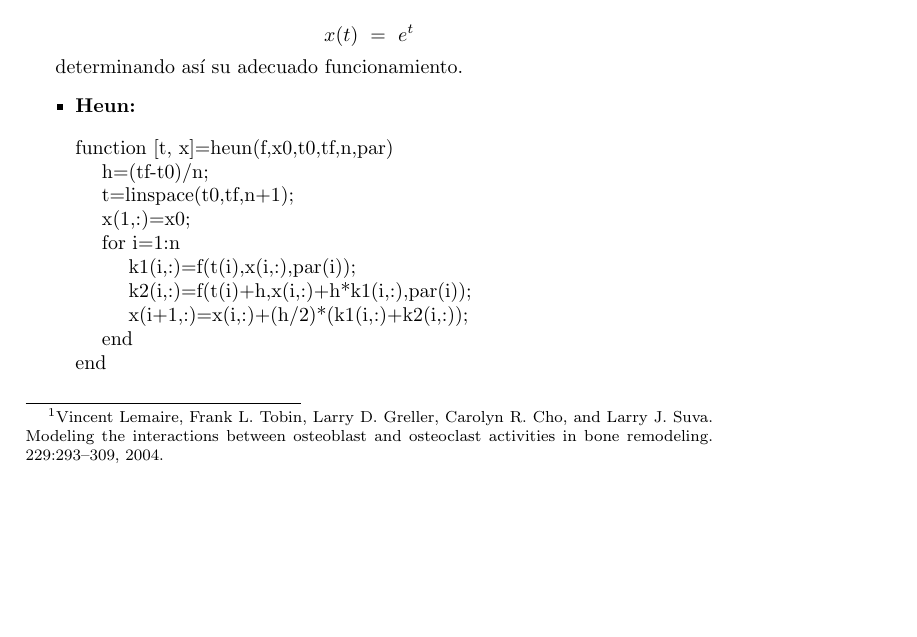
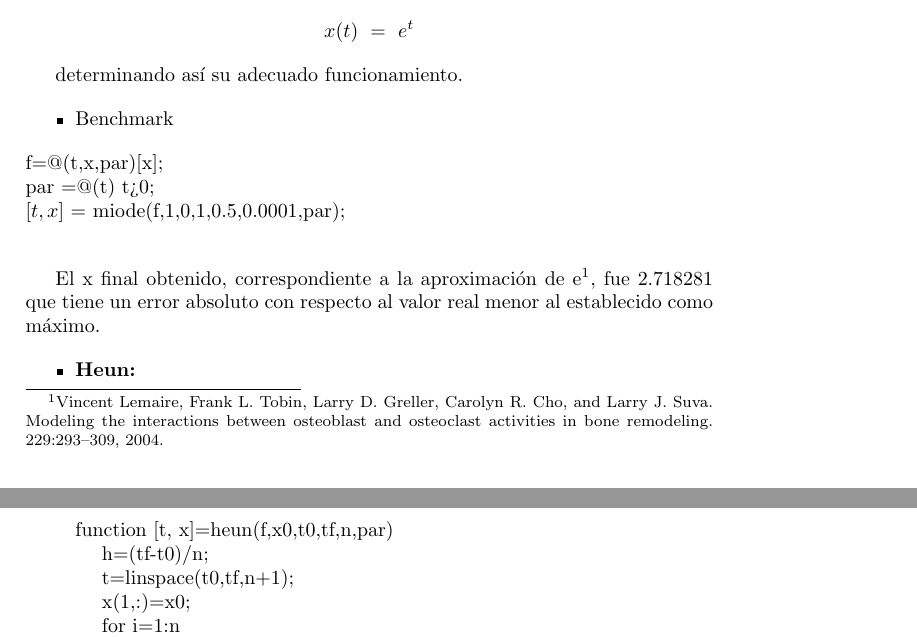
Before and after one commit to glambertucci/Metodos, a LaTeX document (TP2/Informe/TP2 Métodos.tex): part of page 2 of 5 before the commit and two parts of pages 2 and 3 of 6 after it, the two joined at a grey line, cut so that both start at the same text, the shorter picture padded with empty space. Compiled offline with pdfLaTeX.

Commit message:
YA ESTÁ

```diff
--- a/TP2/Informe/TP2 Métodos.tex
+++ b/TP2/Informe/TP2 Métodos.tex
@@ -70,10 +70,21 @@ Cabe destacar que se probó previamente el algoritmo aproximando laa ecuación d
 \]
 
 sabiendo que el resultado de esta es
-
 \[ x(t) \ = \ e^t \]
 
 determinando así su adecuado funcionamiento.
+
+\begin{itemize}
+	\item Benchmark
+	\
+\end{itemize}
+	\begin{tabbing}
+	 f=@(t,x,par)[x];\\
+	 par =@(t) t>0; \\
+	$[t,x]$ = miode(f,1,0,1,0.5,0.0001,par);\\
+	\end{tabbing}
+
+	El x final obtenido, correspondiente a la aproximación de e$^1$, fue 2.718281 que tiene un error absoluto con respecto al valor real menor al establecido como máximo.
 
 \begin{itemize}
 	\item \textbf{Heun:}
```
Also changed, not shown: TP2/Informe/Caratula.tex (+1 -0 lines), TP2/Informe/TP2 Métodos.pdf, TP2/Informe/TP2 Métodos.tex (6 more changed lines), 4 other files.
